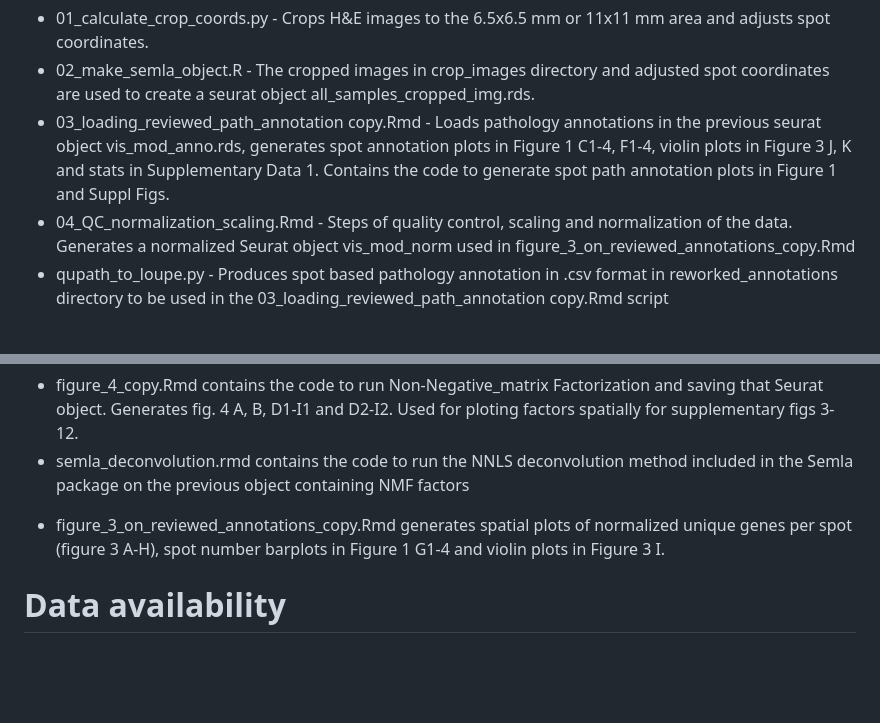
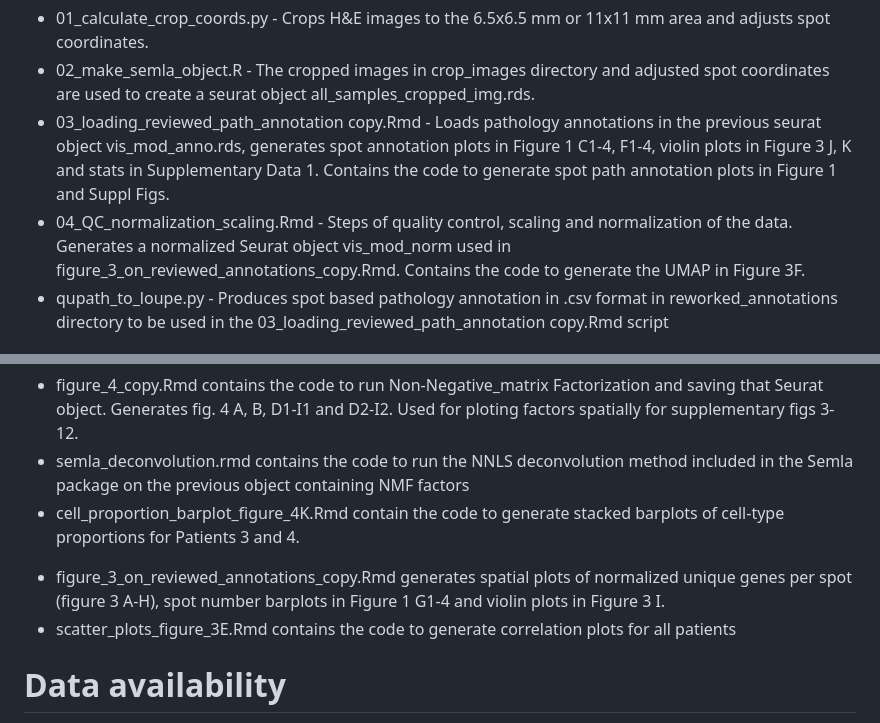
Before and after one commit to LeireAG/STAY, a Markdown page: README.md, 2 parts joined by grey strips. Rendered like a GitHub page; blank space fills up the shorter version.

```diff
--- a/README.md
+++ b/README.md
@@ -13,7 +13,8 @@ Contains the scripts to generate the analysis and figures in this study. Data pa
 - 01_calculate_crop_coords.py - Crops H&E images to the 6.5x6.5 mm or 11x11 mm area and adjusts spot coordinates.
 - 02_make_semla_object.R - The cropped images in crop_images directory and adjusted spot coordinates are used to create a seurat object all_samples_cropped_img.rds.
 - 03_loading_reviewed_path_annotation copy.Rmd - Loads pathology annotations in the previous seurat object vis_mod_anno.rds, generates spot annotation plots in Figure 1 C1-4, F1-4, violin plots in Figure 3 J, K and stats in Supplementary Data 1. Contains the code to generate spot path annotation plots in Figure 1 and Suppl Figs.
-- 04_QC_normalization_scaling.Rmd - Steps of quality control, scaling and normalization of the data. Generates a normalized Seurat object vis_mod_norm used in figure_3_on_reviewed_annotations_copy.Rmd
+- 04_QC_normalization_scaling.Rmd - Steps of quality control, scaling and normalization of the data. Generates a normalized Seurat object vis_mod_norm used in figure_3_on_reviewed_annotations_copy.Rmd.
+Contains the code to generate the UMAP in Figure 3F.
 - qupath_to_loupe.py - Produces spot based pathology annotation in .csv format in reworked_annotations directory to be used in the 03_loading_reviewed_path_annotation copy.Rmd script
 
  # figs/
@@ -22,7 +23,9 @@ Contains the scripts to generate the analysis and figures in this study. Data pa
 - figure_4/ - generates a normalized with corrected number of spots Seurat object including nmf and deconvolution vis_mod_nmf_decon.rds
 * figure_4_copy.Rmd contains the code to run Non-Negative_matrix Factorization and saving that Seurat object. Generates fig. 4 A, B, D1-I1 and D2-I2. Used for ploting factors spatially for supplementary figs 3-12.
 * semla_deconvolution.rmd contains the code to run the NNLS deconvolution method included in the Semla package on the previous object containing NMF factors
+* cell_proportion_barplot_figure_4K.Rmd contain the code to generate stacked barplots of cell-type proportions for Patients 3 and 4.
 - figure_3_on_reviewed_annotations_copy.Rmd generates spatial plots of normalized unique genes per spot (figure 3 A-H), spot number barplots in Figure 1 G1-4 and violin plots in Figure 3 I.
+- scatter_plots_figure_3E.Rmd contains the code to generate correlation plots for all patients
 
 # Data availability
 Full resolution hematoxylin-eosin images and Seurat objects will be uploaded to the KTH Data Repository insert DOI.
```
